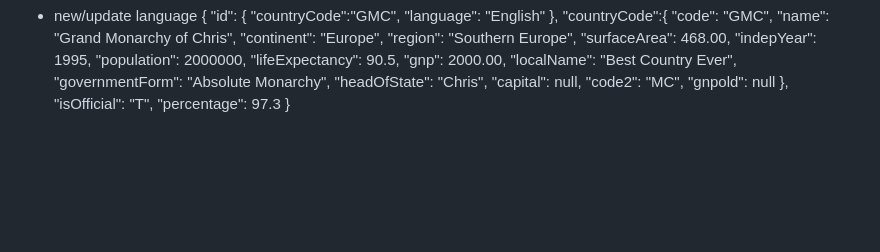
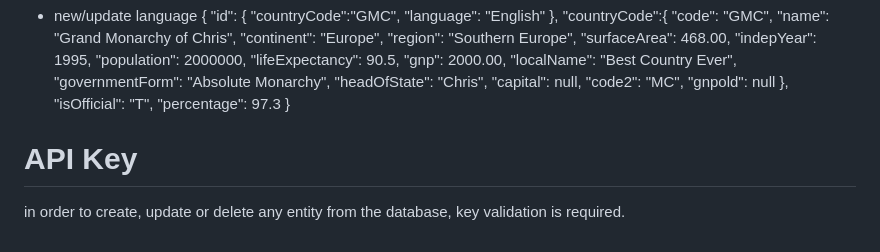
Before and after one commit to tamistyping/WeekFiveTeamProject, a Markdown page: README.md, the part around the change. Drawn GitHub-style; blank space fills up the shorter version.

```diff
--- a/README.md
+++ b/README.md
@@ -135,3 +135,6 @@ The following commands are operations you can perform with our API
   "isOfficial": "T",
   "percentage": 97.3
 }
+
+# API Key
+in order to create, update or delete any entity from the database, key validation is required.
```
